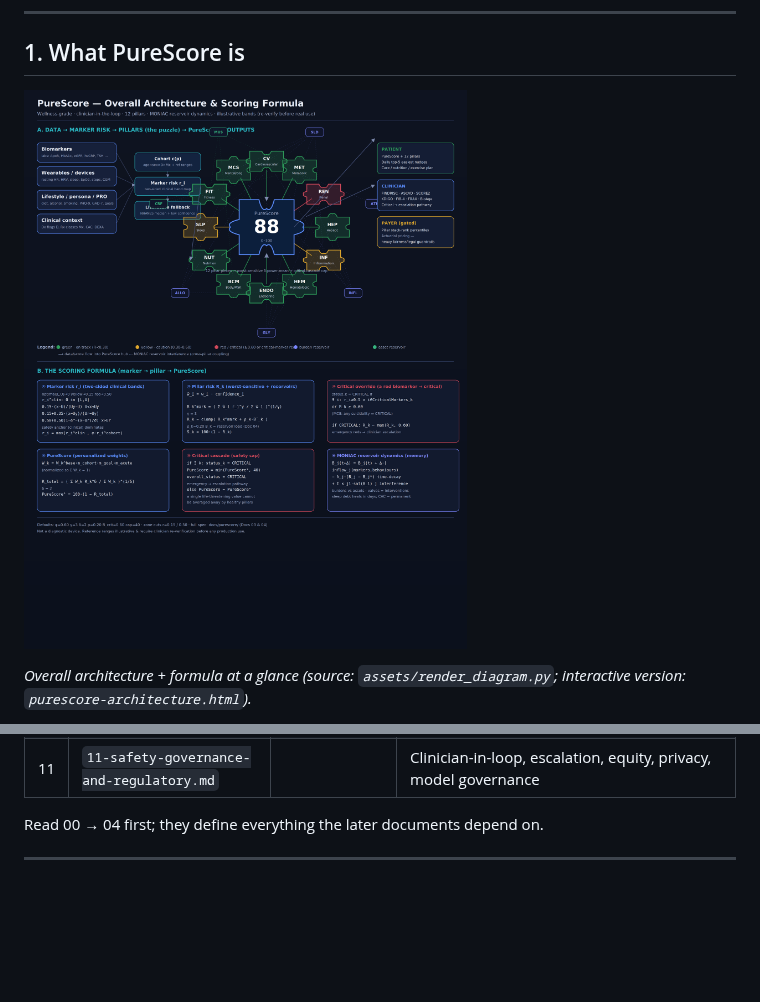
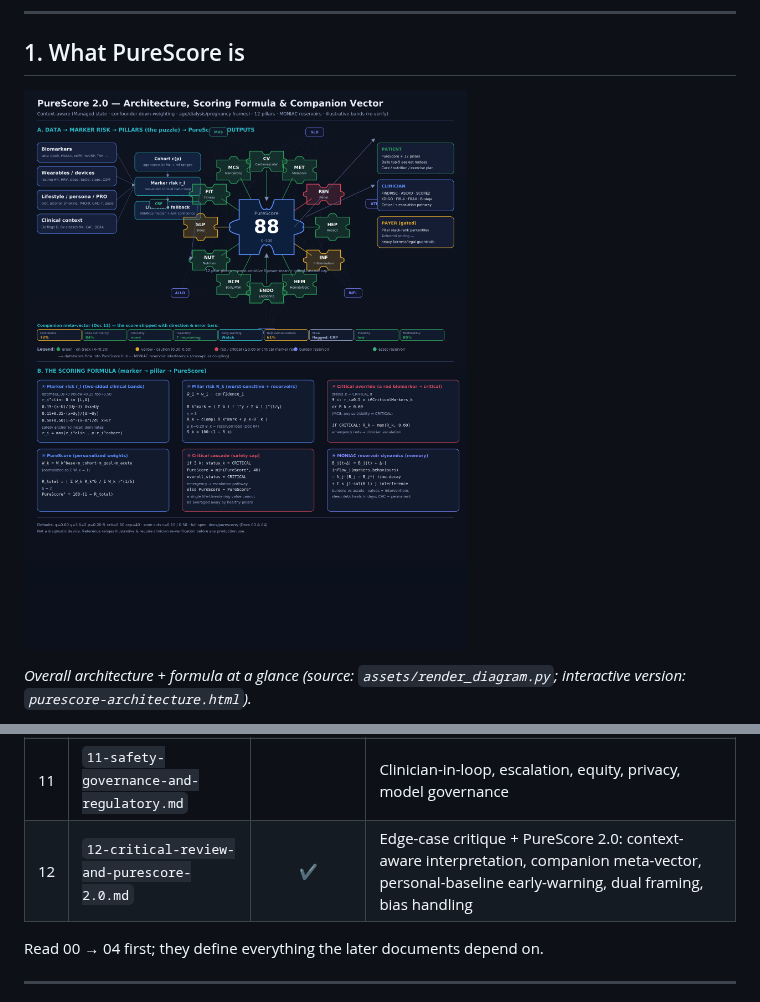
Before and after one commit to mujiq/pubmed-download, a Markdown page: docs/purescore/README.md, 2 parts joined by grey strips. GitHub-like rendering; pictures changed too: docs/purescore/assets/purescore-architecture.png; blank space fills up the shorter version.

```diff
--- a/docs/purescore/README.md
+++ b/docs/purescore/README.md
@@ -62,6 +62,7 @@ Three properties make PureScore more than a weighted average of lab values:
 | 09 | `09-cohort-percentiles-and-validation.md` |  | Cohort construction, empirical-Bayes shrinkage, calibration, fairness, drift |
 | 10 | `10-actuarial-pricing-and-insurance.md` |  | Full pricing engine **with heavy regulatory/fairness risk flags** |
 | 11 | `11-safety-governance-and-regulatory.md` |  | Clinician-in-loop, escalation, equity, privacy, model governance |
+| 12 | `12-critical-review-and-purescore-2.0.md` | ✔ | Edge-case critique + PureScore 2.0: context-aware interpretation, companion meta-vector, personal-baseline early-warning, dual framing, bias handling |
 
 Read 00 → 04 first; they define everything the later documents depend on.
 
```
Also changed, not shown: docs/purescore/12-critical-review-and-purescore-2.0.md (added, +247 -0 lines), 3 other files.
